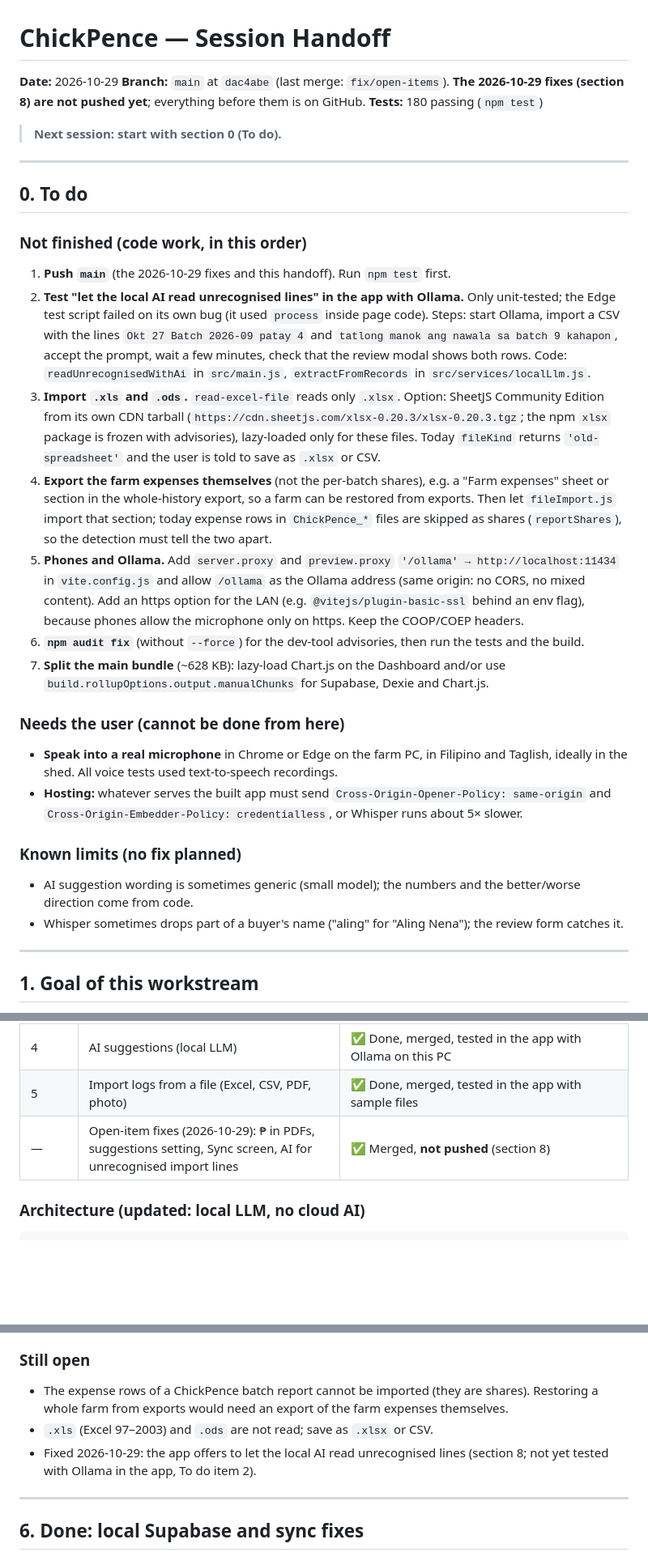
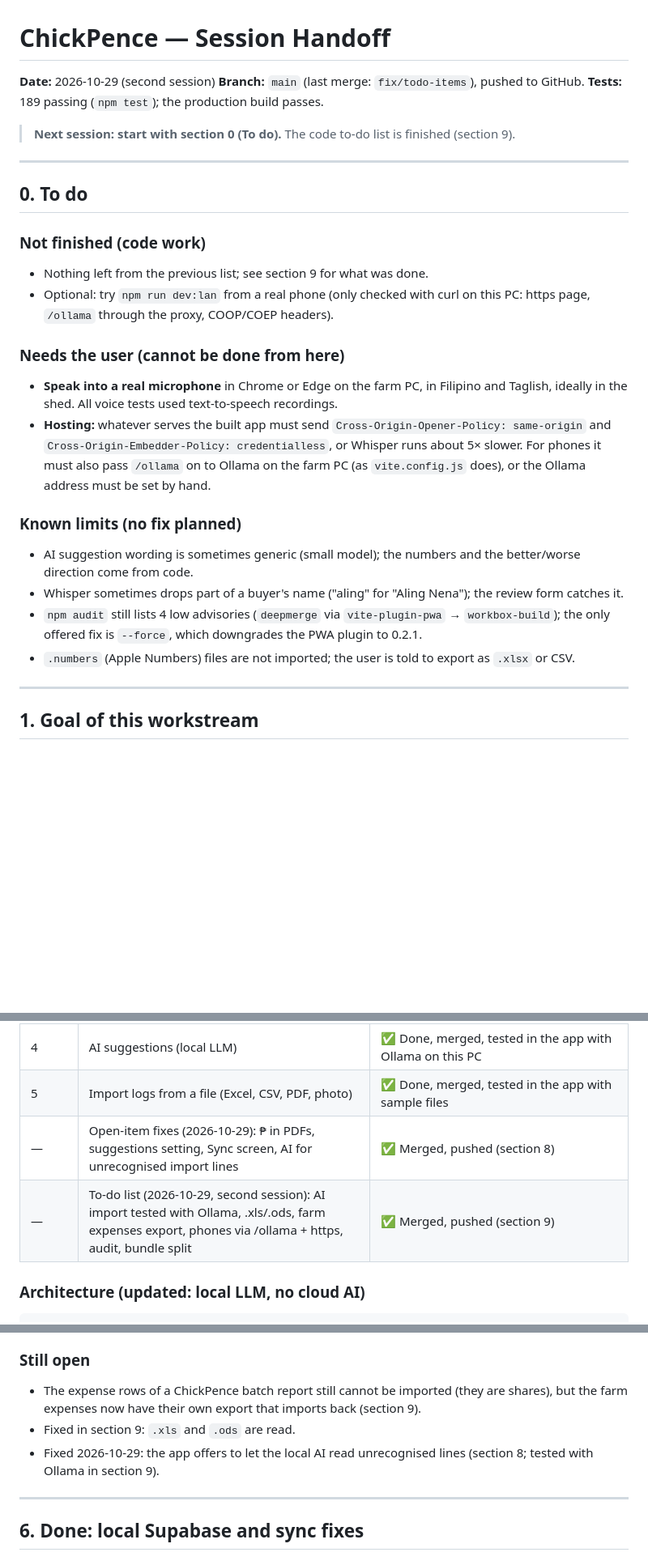
Before and after one commit to jersy26/ChickPence, a Markdown page: docs/SESSION_HANDOFF.md, 3 parts joined by grey strips. Shown at 81% size. GitHub-like rendering; blank space fills up the shorter version.

```diff
--- a/docs/SESSION_HANDOFF.md
+++ b/docs/SESSION_HANDOFF.md
@@ -1,31 +1,28 @@
 # ChickPence — Session Handoff
 
-**Date:** 2026-10-29
-**Branch:** `main` at `dac4abe` (last merge: `fix/open-items`). **The 2026-10-29 fixes (section 8) are not pushed yet**; everything before them is on GitHub.
-**Tests:** 180 passing (`npm test`)
+**Date:** 2026-10-29 (second session)
+**Branch:** `main` (last merge: `fix/todo-items`), pushed to GitHub.
+**Tests:** 189 passing (`npm test`); the production build passes.
 
-> **Next session: start with section 0 (To do).**
+> **Next session: start with section 0 (To do).** The code to-do list is finished (section 9).
 
 ---
 
 ## 0. To do
 
-### Not finished (code work, in this order)
-1. **Push `main`** (the 2026-10-29 fixes and this handoff). Run `npm test` first.
-2. **Test "let the local AI read unrecognised lines" in the app with Ollama.** Only unit-tested; the Edge test script failed on its own bug (it used `process` inside page code). Steps: start Ollama, import a CSV with the lines `Okt 27 Batch 2026-09 patay 4` and `tatlong manok ang nawala sa batch 9 kahapon`, accept the prompt, wait a few minutes, check that the review modal shows both rows. Code: `readUnrecognisedWithAi` in `src/main.js`, `extractFromRecords` in `src/services/localLlm.js`.
-3. **Import `.xls` and `.ods`.** `read-excel-file` reads only `.xlsx`. Option: SheetJS Community Edition from its own CDN tarball (`https://cdn.sheetjs.com/xlsx-0.20.3/xlsx-0.20.3.tgz`; the npm `xlsx` package is frozen with advisories), lazy-loaded only for these files. Today `fileKind` returns `'old-spreadsheet'` and the user is told to save as `.xlsx` or CSV.
-4. **Export the farm expenses themselves** (not the per-batch shares), e.g. a "Farm expenses" sheet or section in the whole-history export, so a farm can be restored from exports. Then let `fileImport.js` import that section; today expense rows in `ChickPence_*` files are skipped as shares (`reportShares`), so the detection must tell the two apart.
-5. **Phones and Ollama.** Add `server.proxy` and `preview.proxy` `'/ollama' → http://localhost:11434` in `vite.config.js` and allow `/ollama` as the Ollama address (same origin: no CORS, no mixed content). Add an https option for the LAN (e.g. `@vitejs/plugin-basic-ssl` behind an env flag), because phones allow the microphone only on https. Keep the COOP/COEP headers.
-6. **`npm audit fix`** (without `--force`) for the dev-tool advisories, then run the tests and the build.
-7. **Split the main bundle** (~628 KB): lazy-load Chart.js on the Dashboard and/or use `build.rollupOptions.output.manualChunks` for Supabase, Dexie and Chart.js.
+### Not finished (code work)
+- Nothing left from the previous list; see section 9 for what was done.
+- Optional: try `npm run dev:lan` from a real phone (only checked with curl on this PC: https page, `/ollama` through the proxy, COOP/COEP headers).
 
 ### Needs the user (cannot be done from here)
 - **Speak into a real microphone** in Chrome or Edge on the farm PC, in Filipino and Taglish, ideally in the shed. All voice tests used text-to-speech recordings.
-- **Hosting:** whatever serves the built app must send `Cross-Origin-Opener-Policy: same-origin` and `Cross-Origin-Embedder-Policy: credentialless`, or Whisper runs about 5× slower.
+- **Hosting:** whatever serves the built app must send `Cross-Origin-Opener-Policy: same-origin` and `Cross-Origin-Embedder-Policy: credentialless`, or Whisper runs about 5× slower. For phones it must also pass `/ollama` on to Ollama on the farm PC (as `vite.config.js` does), or the Ollama address must be set by hand.
 
 ### Known limits (no fix planned)
 - AI suggestion wording is sometimes generic (small model); the numbers and the better/worse direction come from code.
 - Whisper sometimes drops part of a buyer's name ("aling" for "Aling Nena"); the review form catches it.
+- `npm audit` still lists 4 low advisories (`deepmerge` via `vite-plugin-pwa` → `workbox-build`); the only offered fix is `--force`, which downgrades the PWA plugin to 0.2.1.
+- `.numbers` (Apple Numbers) files are not imported; the user is told to export as `.xlsx` or CSV.
 
 ---
 
@@ -41,7 +38,8 @@ ChickPence is mainly a reporting system, so we are adding these features:
 | 3b | Voice privacy: Web Speech (sent audio to Google/Microsoft) replaced by Whisper running in the browser | ✅ Done, merged; audio never leaves the device |
 | 4 | AI suggestions (local LLM) | ✅ Done, merged, tested in the app with Ollama on this PC |
 | 5 | Import logs from a file (Excel, CSV, PDF, photo) | ✅ Done, merged, tested in the app with sample files |
-| — | Open-item fixes (2026-10-29): ₱ in PDFs, suggestions setting, Sync screen, AI for unrecognised import lines | ✅ Merged, **not pushed** (section 8) |
+| — | Open-item fixes (2026-10-29): ₱ in PDFs, suggestions setting, Sync screen, AI for unrecognised import lines | ✅ Merged, pushed (section 8) |
+| — | To-do list (2026-10-29, second session): AI import tested with Ollama, .xls/.ods, farm expenses export, phones via /ollama + https, audit, bundle split | ✅ Merged, pushed (section 9) |
 
 ### Architecture (updated: local LLM, no cloud AI)
 
@@ -318,9 +316,9 @@ Local branch `feature/voice-input` still exists (not pushed; already merged).
 - In the app (Edge over DevTools, real file input): a Filipino-header workbook (5 entries correct), a CSV with a Type column (3 correct, 1 empty row skipped), a ChickPence PDF report (3 correct, expense share left out), saving 5 entries (7 s) and importing the same file again (all 5 marked Already saved), and a scanned PDF (page queued for the photo scan). The modal fits a 390 px phone screen.
 
 ### Still open
-- The expense rows of a ChickPence batch report cannot be imported (they are shares). Restoring a whole farm from exports would need an export of the farm expenses themselves.
-- `.xls` (Excel 97–2003) and `.ods` are not read; save as `.xlsx` or CSV.
-- Fixed 2026-10-29: the app offers to let the local AI read unrecognised lines (section 8; not yet tested with Ollama in the app, To do item 2).
+- The expense rows of a ChickPence batch report still cannot be imported (they are shares), but the farm expenses now have their own export that imports back (section 9).
+- Fixed in section 9: `.xls` and `.ods` are read.
+- Fixed 2026-10-29: the app offers to let the local AI read unrecognised lines (section 8; tested with Ollama in section 9).
 
 ---
 
```
Also changed, not shown: other parts of docs/SESSION_HANDOFF.md (+22 -5 lines), README.md (+22 -25 lines).
